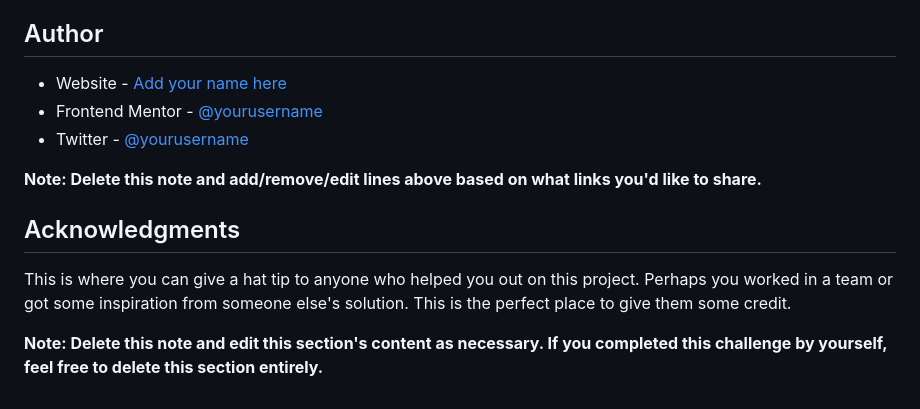
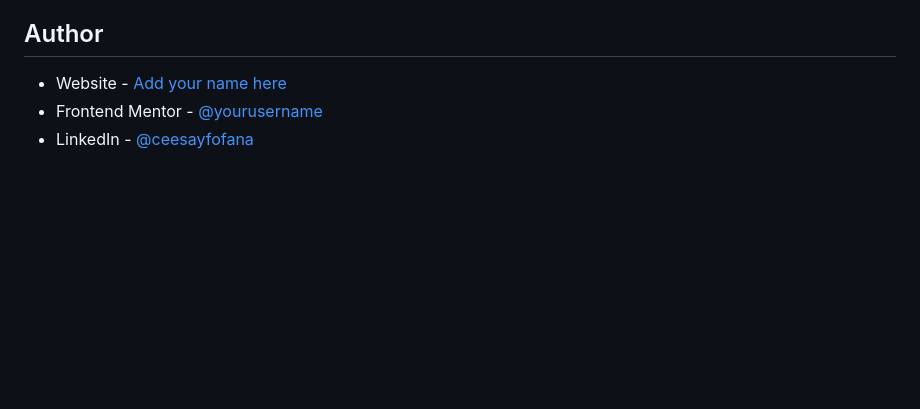
Before and after one commit to cfofana/qr-code-component-main, a Markdown page: README-template.md, the part around the change printed below. Rendered like a GitHub page; blank space fills up the shorter version.

```diff
--- a/README-template.md
+++ b/README-template.md
@@ -88,14 +45,6 @@ Use this section to outline areas that you want to continue focusing on in futur
 
 ## Author
 
-- Website - [Add your name here](https://www.your-site.com)
-- Frontend Mentor - [@yourusername](https://www.frontendmentor.io/profile/yourusername)
-- Twitter - [@yourusername](https://www.twitter.com/yourusername)
-
-**Note: Delete this note and add/remove/edit lines above based on what links you'd like to share.**
-
-## Acknowledgments
-
-This is where you can give a hat tip to anyone who helped you out on this project. Perhaps you worked in a team or got some inspiration from someone else's solution. This is the perfect place to give them some credit.
-
-**Note: Delete this note and edit this section's content as necessary. If you completed this challenge by yourself, feel free to delete this section entirely.**
+- Website - [Add your name here](https://www.ceesayfofana.com)
+- Frontend Mentor - [@yourusername](https://www.frontendmentor.io/profile/cfofana)
+- LinkedIn - [@ceesayfofana](www.linkedin.com/in/ceesay)
```
Also changed, not shown: other parts of README-template.md (+2 -45 lines), images/screenshot.png (added), 1 other file.
